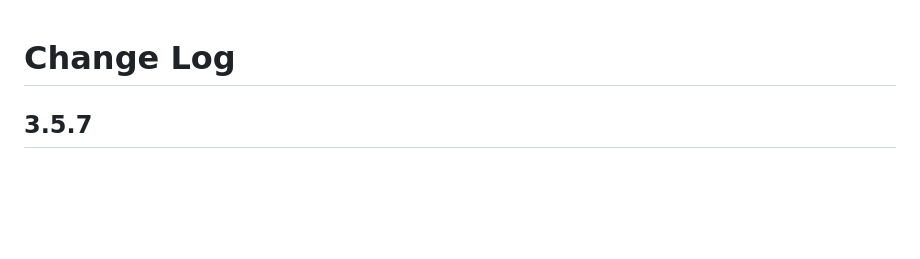
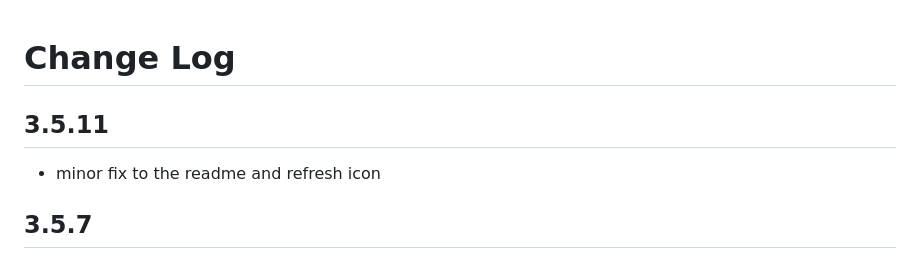
Before and after one commit to ShaiModingGit/RelationWindow, a Markdown page: CHANGELOG.md, the part around the change. GitHub-like rendering; blank space fills up the shorter version.

```diff
--- a/CHANGELOG.md
+++ b/CHANGELOG.md
@@ -1,4 +1,7 @@
 # Change Log
+## 3.5.11
+- minor fix to the readme and refresh icon
+
 ## 3.5.7
 - added documentation in the readme for the extra capabilities and new image link to show the latest look instead of updating a gif with the latest flows that are implemented
 
```
Also changed, not shown: README.md (+1 -1 lines), images/how_its_looking.png, 2 other files.
